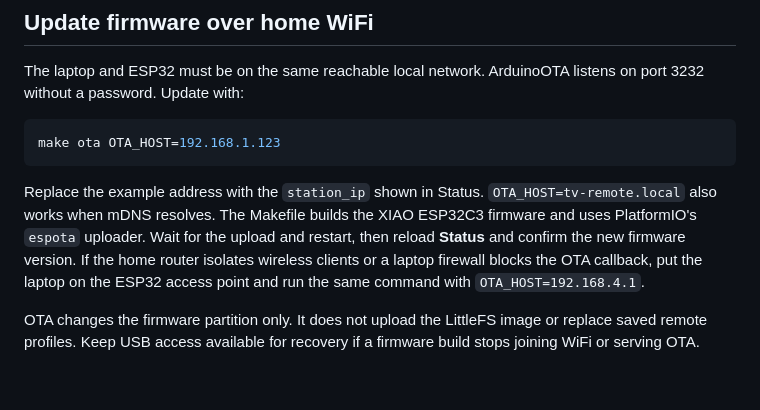
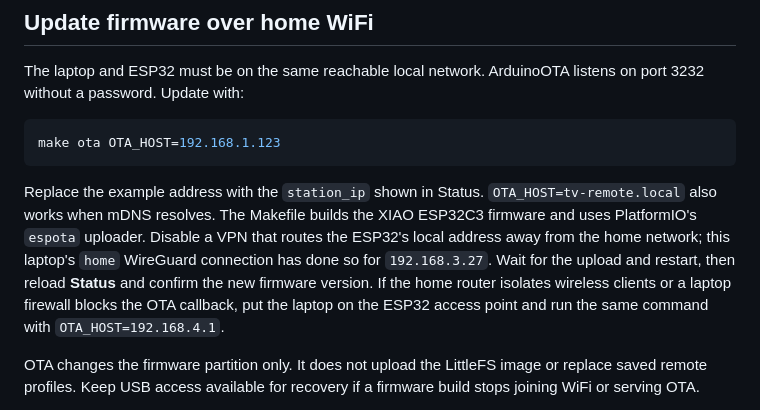
Before and after one commit to Friedjof/ESP32-WiFi-IR-Remote, a Markdown page: docs/remote-diagnostics.md, the part around the change. Rendered like a GitHub page; blank space fills up the shorter version.

Commit message:
Document local VPN routing for OTA

````diff
--- a/docs/remote-diagnostics.md
+++ b/docs/remote-diagnostics.md
@@ -28,7 +28,7 @@ The laptop and ESP32 must be on the same reachable local network. ArduinoOTA lis
 make ota OTA_HOST=192.168.1.123
 ```
 
-Replace the example address with the `station_ip` shown in Status. `OTA_HOST=tv-remote.local` also works when mDNS resolves. The Makefile builds the XIAO ESP32C3 firmware and uses PlatformIO's `espota` uploader. Wait for the upload and restart, then reload **Status** and confirm the new firmware version. If the home router isolates wireless clients or a laptop firewall blocks the OTA callback, put the laptop on the ESP32 access point and run the same command with `OTA_HOST=192.168.4.1`.
+Replace the example address with the `station_ip` shown in Status. `OTA_HOST=tv-remote.local` also works when mDNS resolves. The Makefile builds the XIAO ESP32C3 firmware and uses PlatformIO's `espota` uploader. Disable a VPN that routes the ESP32's local address away from the home network; this laptop's `home` WireGuard connection has done so for `192.168.3.27`. Wait for the upload and restart, then reload **Status** and confirm the new firmware version. If the home router isolates wireless clients or a laptop firewall blocks the OTA callback, put the laptop on the ESP32 access point and run the same command with `OTA_HOST=192.168.4.1`.
 
 OTA changes the firmware partition only. It does not upload the LittleFS image or replace saved remote profiles. Keep USB access available for recovery if a firmware build stops joining WiFi or serving OTA.
 
````
